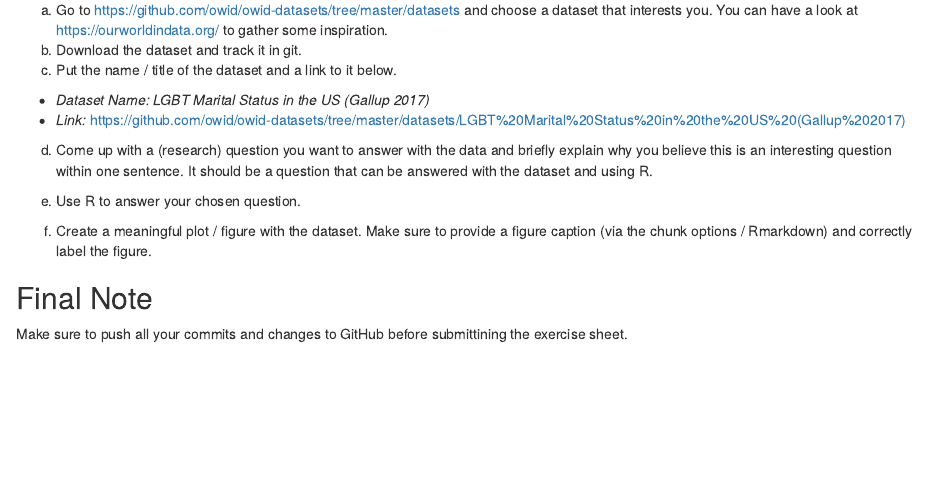
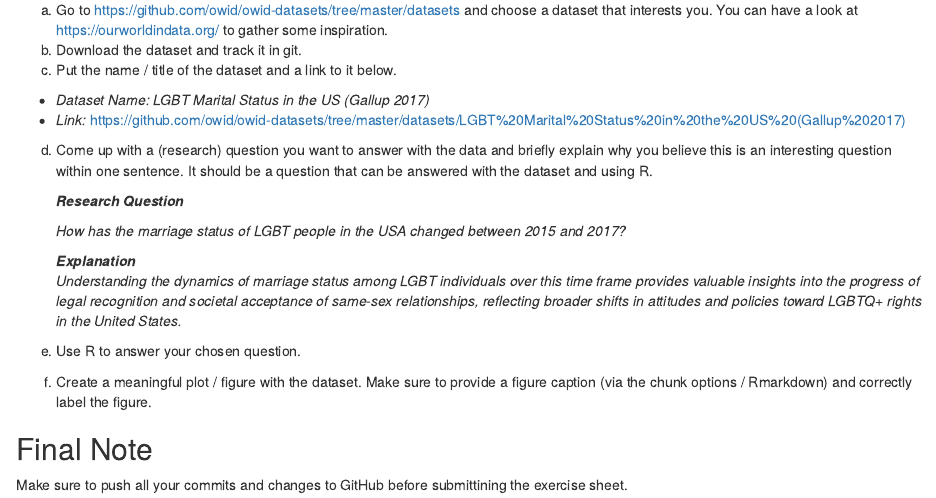
Before and after one commit to Hannahstrobel/exeRcise-sheet-3., an R Markdown document (ExerciseSheet_3_TEMPLATE.Rmd): the page in a window 1100 px wide, from 7240 px down. Rendered offline with R 4.5, knitr and Pandoc, with nearby package versions; drawn as R Markdown's standard HTML page in place of the format the file asks for.

Commit message:
4d Research question

```diff
--- a/ExerciseSheet_3_TEMPLATE.Rmd
+++ b/ExerciseSheet_3_TEMPLATE.Rmd
@@ -234,6 +234,18 @@ d)  Come up with a (research) question you want to answer with the data
     within one sentence. It should be a question that can be answered
     with the dataset and using R.
 
+    ***Research Question***
+
+    *How has the marriage status of LGBT people in the USA changed
+    between 2015 and 2017?*
+
+    ***Explanation***\
+    *Understanding the dynamics of marriage status among LGBT
+    individuals over this time frame provides valuable insights into the
+    progress of legal recognition and societal acceptance of same-sex
+    relationships, reflecting broader shifts in attitudes and policies
+    toward LGBTQ+ rights in the United States.*
+
 e)  Use R to answer your chosen question.
 
 f)  Create a meaningful plot / figure with the dataset. Make sure to
```
